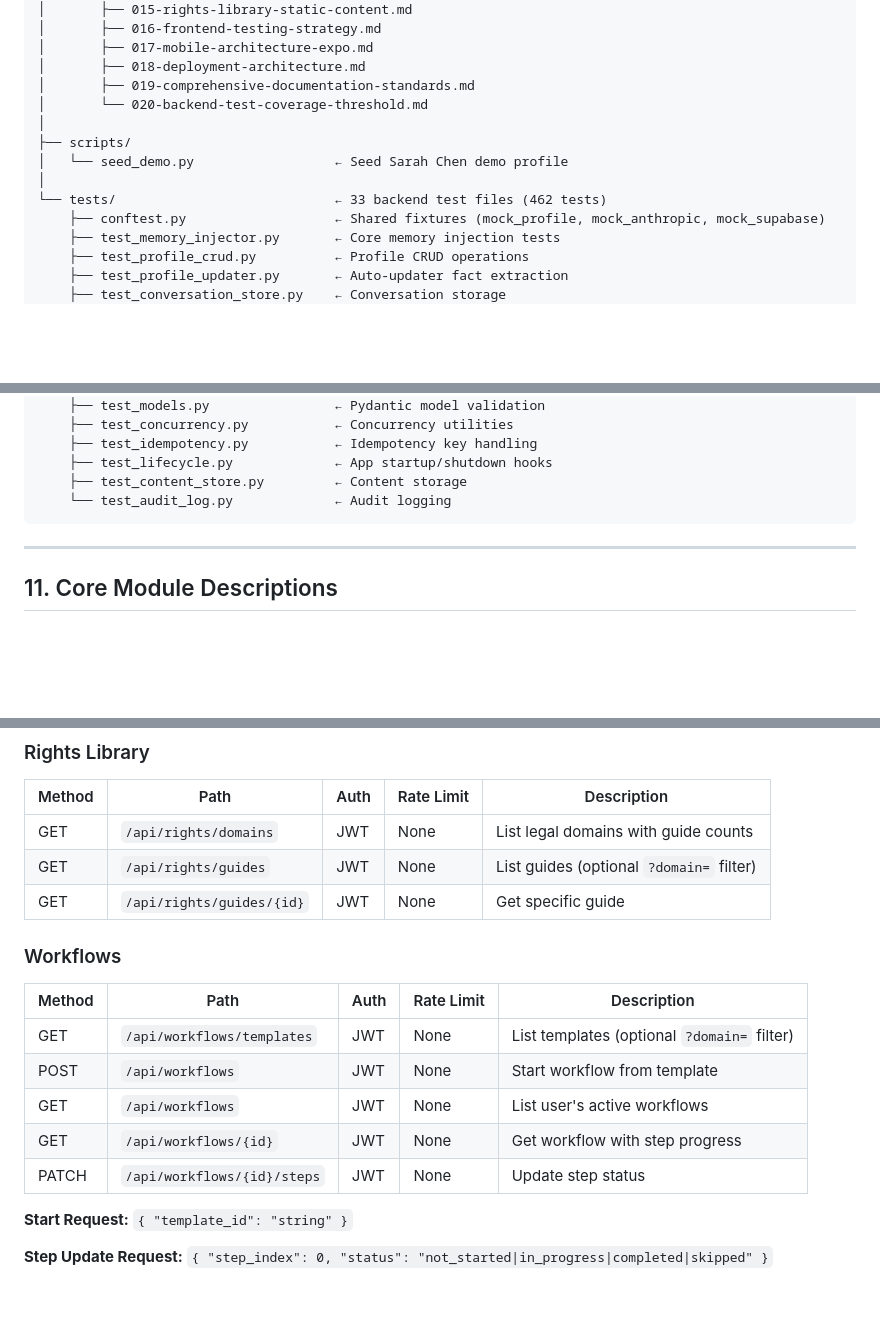
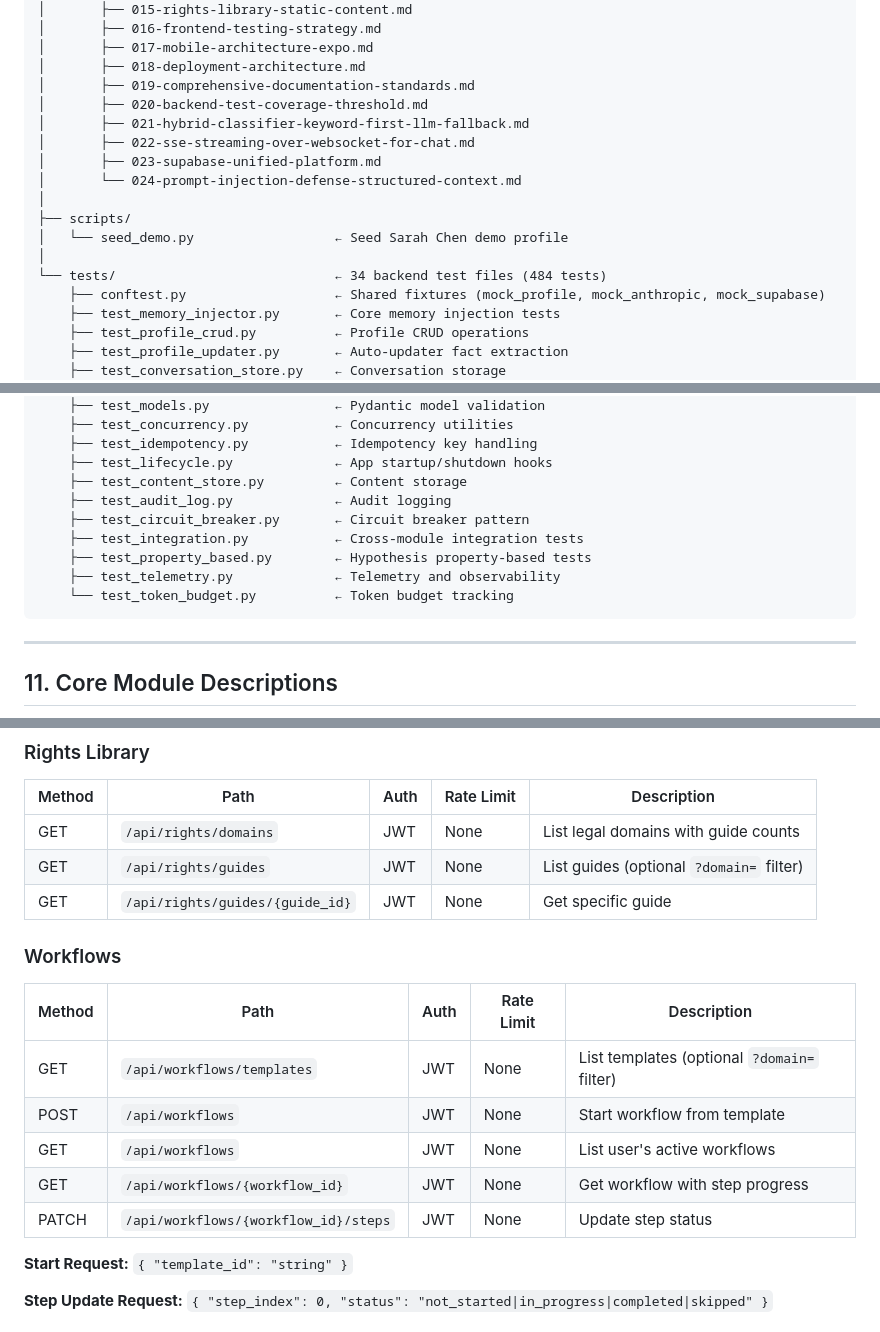
Before and after one commit to tylerm2407/Legalassistant, a Markdown page: MASTER_PROMPT.md, 3 parts joined by grey strips. Drawn GitHub-style; blank space fills up the shorter version.

````diff
--- a/MASTER_PROMPT.md
+++ b/MASTER_PROMPT.md
@@ -727,12 +741,16 @@ casemate/
 │       ├── 017-mobile-architecture-expo.md
 │       ├── 018-deployment-architecture.md
 │       ├── 019-comprehensive-documentation-standards.md
-│       └── 020-backend-test-coverage-threshold.md
+│       ├── 020-backend-test-coverage-threshold.md
+│       ├── 021-hybrid-classifier-keyword-first-llm-fallback.md
+│       ├── 022-sse-streaming-over-websocket-for-chat.md
+│       ├── 023-supabase-unified-platform.md
+│       └── 024-prompt-injection-defense-structured-context.md
 │
 ├── scripts/
 │   └── seed_demo.py                  ← Seed Sarah Chen demo profile
 │
-└── tests/                            ← 33 backend test files (462 tests)
+└── tests/                            ← 34 backend test files (484 tests)
     ├── conftest.py                   ← Shared fixtures (mock_profile, mock_anthropic, mock_supabase)
     ├── test_memory_injector.py       ← Core memory injection tests
     ├── test_profile_crud.py          ← Profile CRUD operations
@@ -762,7 +780,12 @@ casemate/
     ├── test_idempotency.py           ← Idempotency key handling
     ├── test_lifecycle.py             ← App startup/shutdown hooks
     ├── test_content_store.py         ← Content storage
-    └── test_audit_log.py             ← Audit logging
+    ├── test_audit_log.py             ← Audit logging
+    ├── test_circuit_breaker.py       ← Circuit breaker pattern
+    ├── test_integration.py           ← Cross-module integration tests
+    ├── test_property_based.py        ← Hypothesis property-based tests
+    ├── test_telemetry.py             ← Telemetry and observability
+    └── test_token_budget.py          ← Token budget tracking
 ```
 
 ---
@@ -1022,7 +1045,7 @@ All endpoints prefixed with `/api/` except `/health`. Authentication via `Author
 | ------ | ---- | ---- | ---------- | ----------- |
 | GET | `/api/rights/domains` | JWT | None | List legal domains with guide counts |
 | GET | `/api/rights/guides` | JWT | None | List guides (optional `?domain=` filter) |
-| GET | `/api/rights/guides/{id}` | JWT | None | Get specific guide |
+| GET | `/api/rights/guides/{guide_id}` | JWT | None | Get specific guide |
 
 ### Workflows
 
@@ -1031,8 +1054,8 @@ All endpoints prefixed with `/api/` except `/health`. Authentication via `Author
 | GET | `/api/workflows/templates` | JWT | None | List templates (optional `?domain=` filter) |
 | POST | `/api/workflows` | JWT | None | Start workflow from template |
 | GET | `/api/workflows` | JWT | None | List user's active workflows |
-| GET | `/api/workflows/{id}` | JWT | None | Get workflow with step progress |
-| PATCH | `/api/workflows/{id}/steps` | JWT | None | Update step status |
+| GET | `/api/workflows/{workflow_id}` | JWT | None | Get workflow with step progress |
+| PATCH | `/api/workflows/{workflow_id}/steps` | JWT | None | Update step status |
 
 **Start Request:** `{ "template_id": "string" }`
 
````
Also changed, not shown: other parts of MASTER_PROMPT.md (+49 -17 lines).
